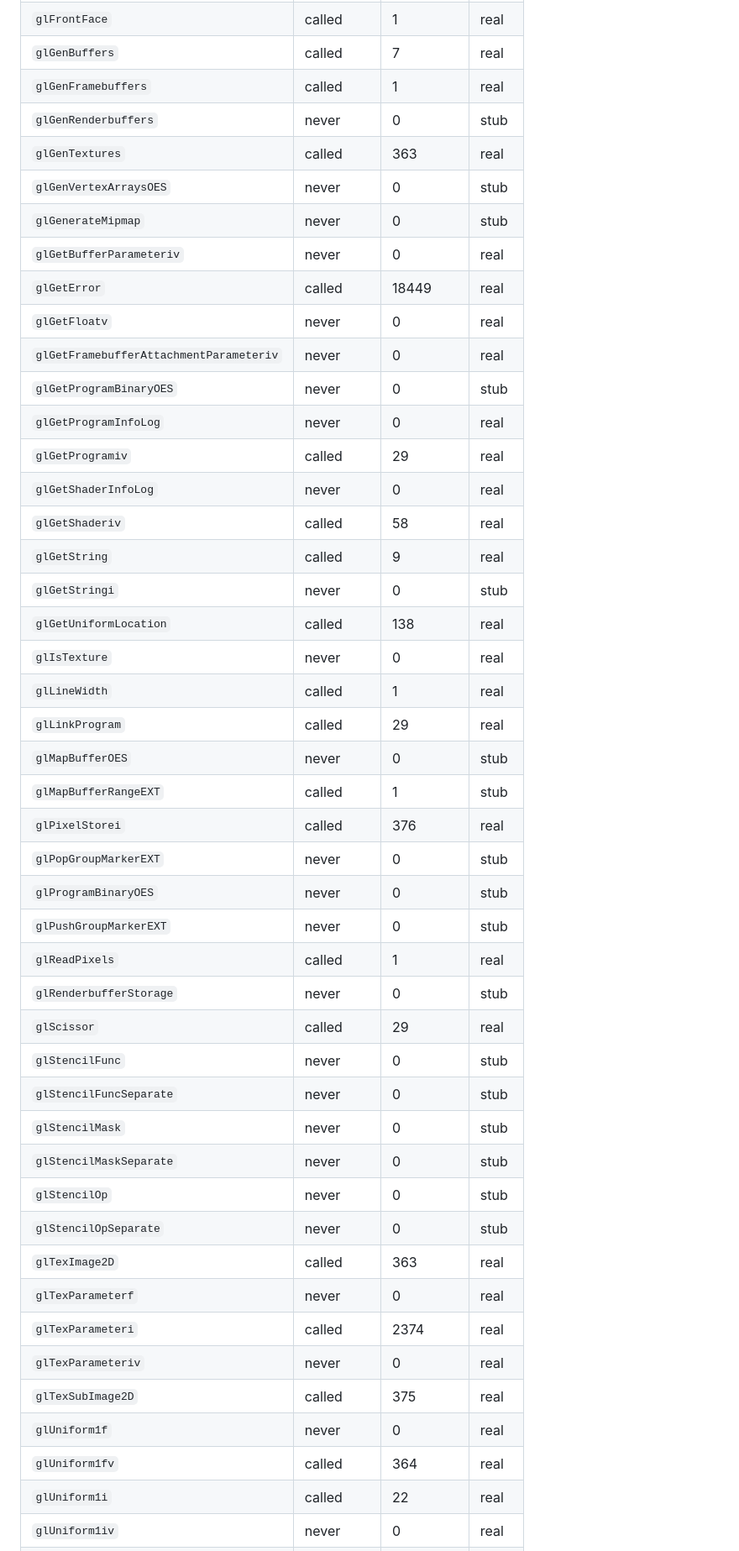
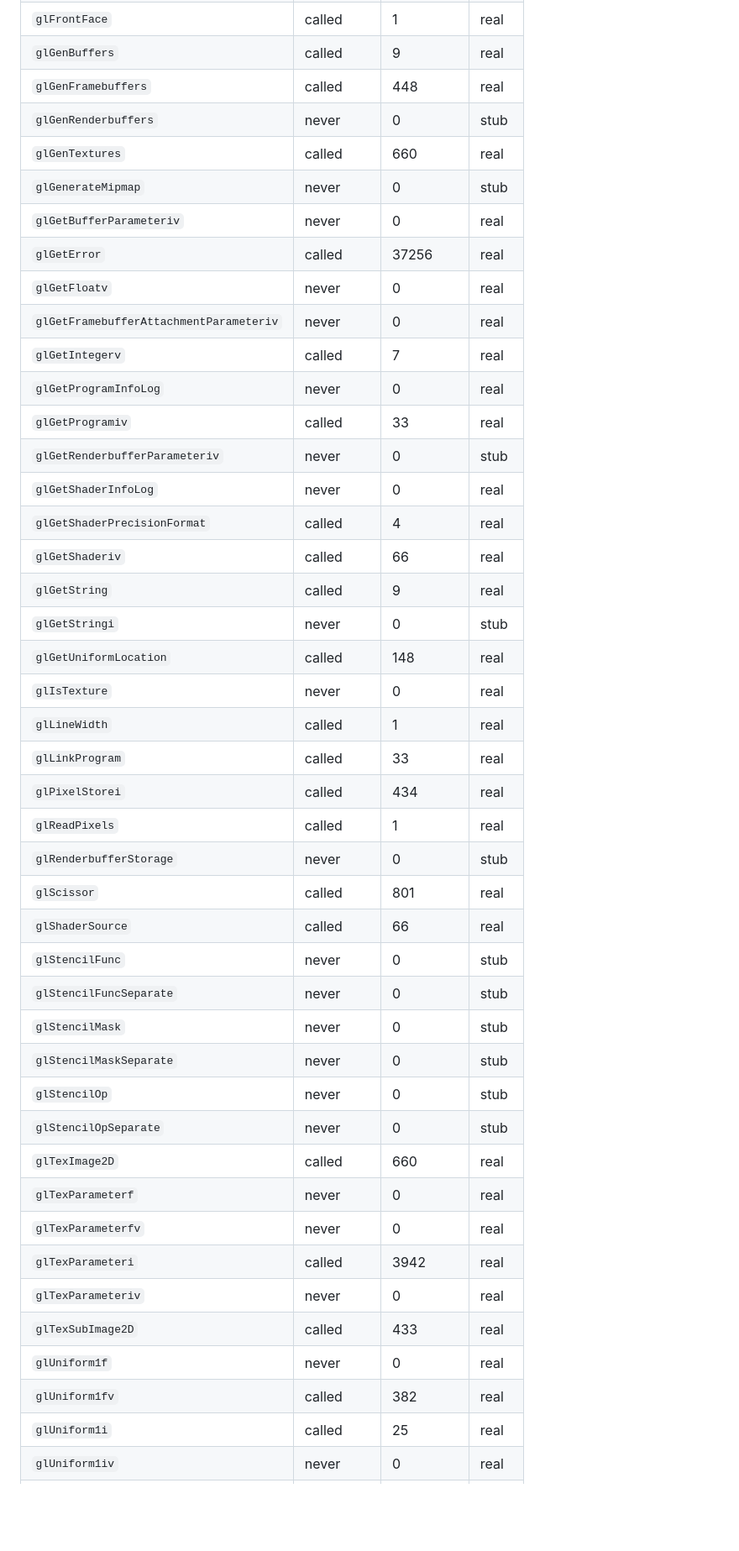
Before and after one commit to flutter-vita/flutter-vita, a Markdown page: docs/gles2-progress.md, the part around one of its changes. Shown at 84% size. Drawn GitHub-style; blank space fills up the shorter version.

```diff
--- a/docs/gles2-progress.md
+++ b/docs/gles2-progress.md
@@ -99,46 +96,44 @@ and every change to it has to name its evidence in the last column.
 | `glFrontFace` | called | 1 | real |
-| `glGenBuffers` | called | 7 | real |
-| `glGenFramebuffers` | called | 1 | real |
+| `glGenBuffers` | called | 9 | real |
+| `glGenFramebuffers` | called | 448 | real |
 | `glGenRenderbuffers` | never | 0 | stub |
-| `glGenTextures` | called | 363 | real |
-| `glGenVertexArraysOES` | never | 0 | stub |
+| `glGenTextures` | called | 660 | real |
 | `glGenerateMipmap` | never | 0 | stub |
 | `glGetBufferParameteriv` | never | 0 | real |
-| `glGetError` | called | 18449 | real |
+| `glGetError` | called | 37256 | real |
 | `glGetFloatv` | never | 0 | real |
 | `glGetFramebufferAttachmentParameteriv` | never | 0 | real |
-| `glGetProgramBinaryOES` | never | 0 | stub |
+| `glGetIntegerv` | called | 7 | real |
 | `glGetProgramInfoLog` | never | 0 | real |
-| `glGetProgramiv` | called | 29 | real |
+| `glGetProgramiv` | called | 33 | real |
+| `glGetRenderbufferParameteriv` | never | 0 | stub |
 | `glGetShaderInfoLog` | never | 0 | real |
-| `glGetShaderiv` | called | 58 | real |
+| `glGetShaderPrecisionFormat` | called | 4 | real |
+| `glGetShaderiv` | called | 66 | real |
 | `glGetString` | called | 9 | real |
 | `glGetStringi` | never | 0 | stub |
-| `glGetUniformLocation` | called | 138 | real |
+| `glGetUniformLocation` | called | 148 | real |
 | `glIsTexture` | never | 0 | real |
 | `glLineWidth` | called | 1 | real |
-| `glLinkProgram` | called | 29 | real |
-| `glMapBufferOES` | never | 0 | stub |
-| `glMapBufferRangeEXT` | called | 1 | stub |
-| `glPixelStorei` | called | 376 | real |
-| `glPopGroupMarkerEXT` | never | 0 | stub |
-| `glProgramBinaryOES` | never | 0 | stub |
-| `glPushGroupMarkerEXT` | never | 0 | stub |
+| `glLinkProgram` | called | 33 | real |
+| `glPixelStorei` | called | 434 | real |
 | `glReadPixels` | called | 1 | real |
 | `glRenderbufferStorage` | never | 0 | stub |
-| `glScissor` | called | 29 | real |
+| `glScissor` | called | 801 | real |
+| `glShaderSource` | called | 66 | real |
 | `glStencilFunc` | never | 0 | stub |
 | `glStencilFuncSeparate` | never | 0 | stub |
 | `glStencilMask` | never | 0 | stub |
 | `glStencilMaskSeparate` | never | 0 | stub |
 | `glStencilOp` | never | 0 | stub |
 | `glStencilOpSeparate` | never | 0 | stub |
-| `glTexImage2D` | called | 363 | real |
+| `glTexImage2D` | called | 660 | real |
 | `glTexParameterf` | never | 0 | real |
-| `glTexParameteri` | called | 2374 | real |
+| `glTexParameterfv` | never | 0 | real |
+| `glTexParameteri` | called | 3942 | real |
 | `glTexParameteriv` | never | 0 | real |
-| `glTexSubImage2D` | called | 375 | real |
+| `glTexSubImage2D` | called | 433 | real |
 | `glUniform1f` | never | 0 | real |
-| `glUniform1fv` | called | 364 | real |
-| `glUniform1i` | called | 22 | real |
+| `glUniform1fv` | called | 382 | real |
+| `glUniform1i` | called | 25 | real |
 | `glUniform1iv` | never | 0 | real |
```
Also changed, not shown: other parts of docs/gles2-progress.md (+49 -53 lines), docs/results/log-writes-on-the-frame-threads-2026-09-14.md (added, +113 -0 lines), docs/results/m5-vitagl-out-2026-09-14.md (+3 -2 lines).
